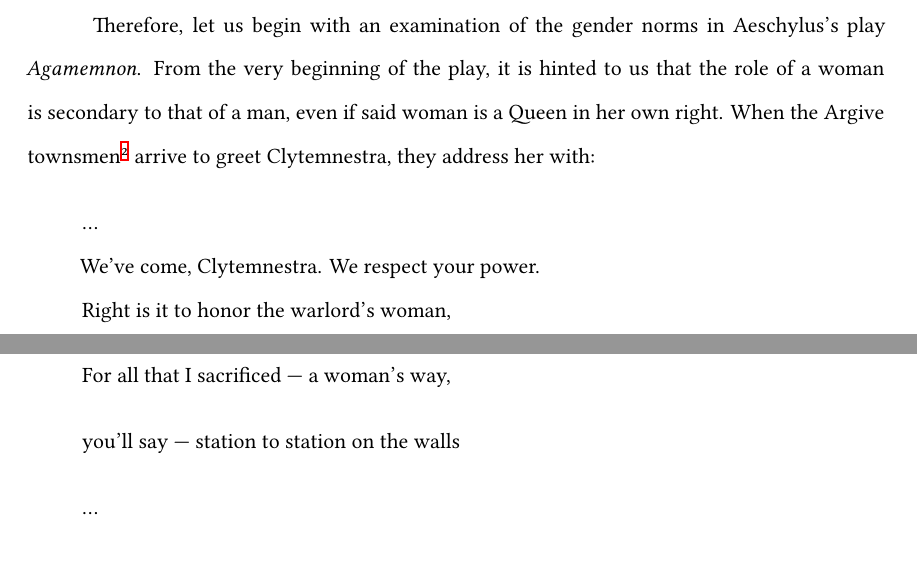
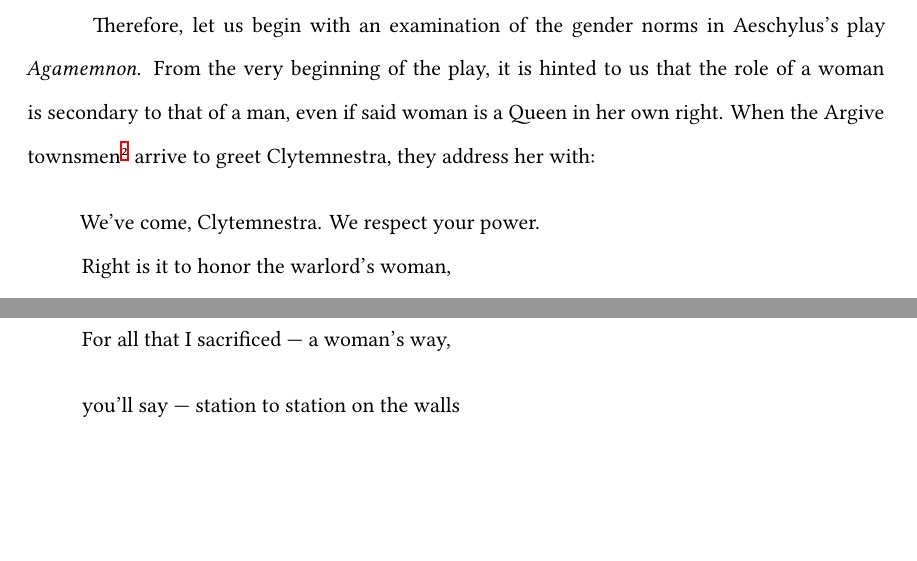
Before and after one commit to ShenZhouHong/Clytemnestra-and-the-Women, a LaTeX document (latex/Clytemnestra-and-Women.tex, which reads latex/sections/body.tex): two parts of pages 2 and 6 of 9, joined at a grey line, cut so that both start at the same text, the shorter picture padded with empty space. Compiled offline with XeLaTeX.

Commit message:
Additional typographic corrections

```diff
--- a/latex/sections/body.tex
+++ b/latex/sections/body.tex
@@ -36,7 +36,6 @@ either Chorus (as used in the Loeb edition) or Leader, Chorus, Elder, as used in
 the Fagles.} arrive to greet Clytemnestra, they address her with:
 
 \begin{quote}
-    \ldots\ \\
     We've come, Clytemnestra. We respect your power. \\
     Right is it to honor the warlord's woman, \\
     \textit{once he leaves the throne}. \\
@@ -183,8 +182,6 @@ sacking, she chides them for now believing in her:
   For all that I sacrificed --- a woman's way,
 
   you'll say --- station to station on the walls
-
-  \ldots\
 
   \autocite[580]{Fagles}
 \end{quote}
```
Also changed, not shown: latex/sections/body.tex (2 more changed lines).
